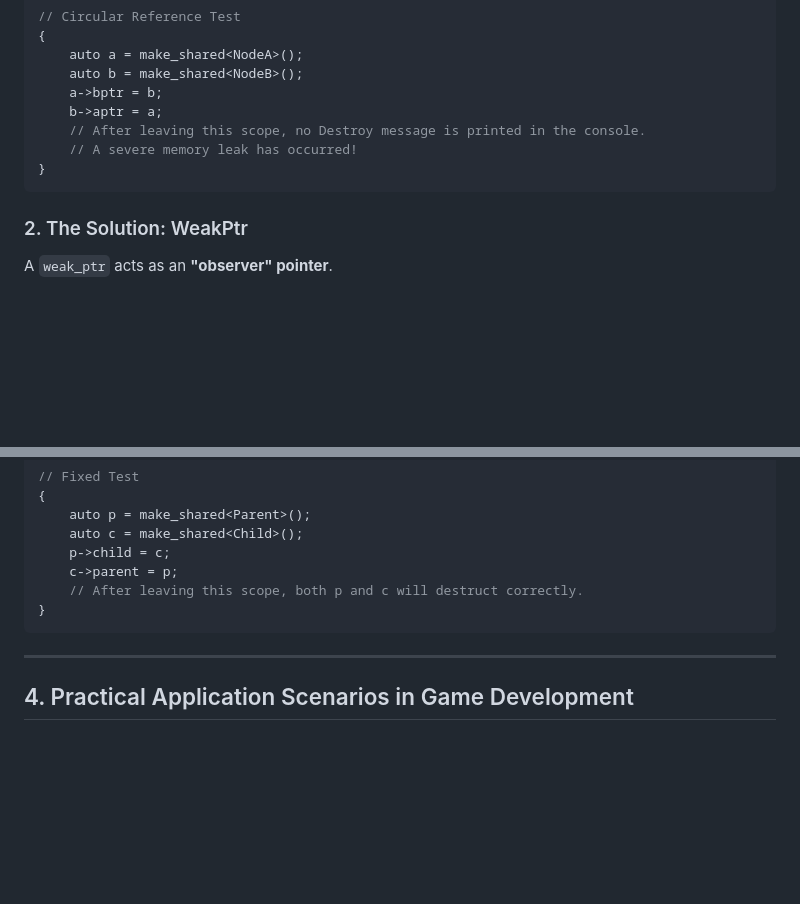
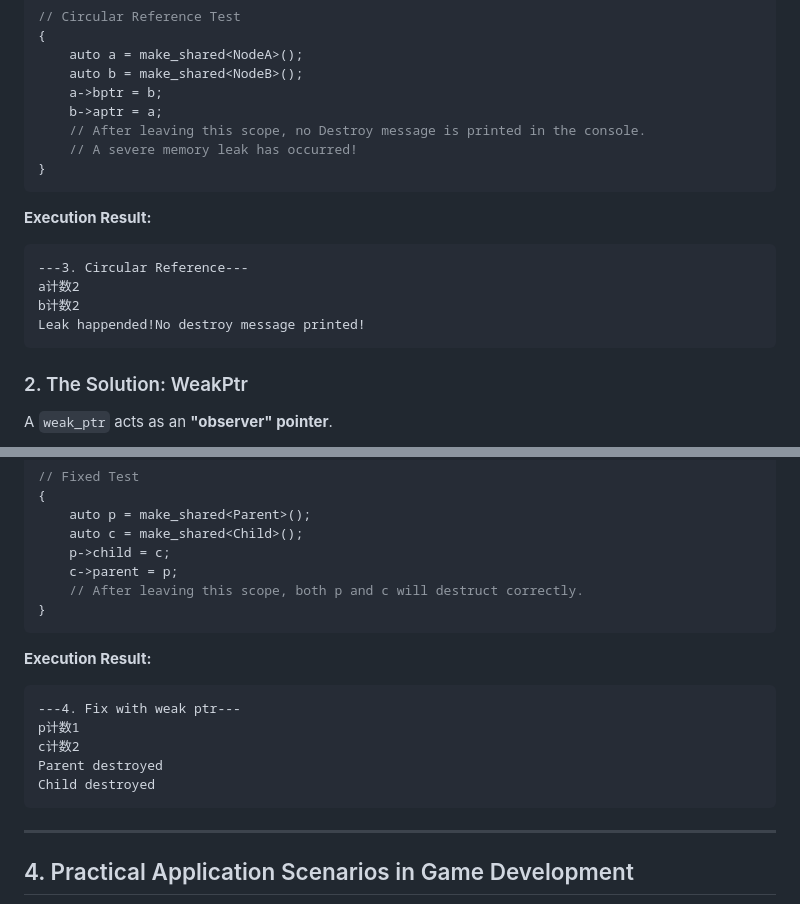
Before and after one commit to 8Dis-like/GeekEden, a Markdown page: docs/cpp-core/smart-pointers-raii-en.md, 2 parts joined by grey strips. Rendered like a GitHub page; blank space fills up the shorter version.

Commit message:
Add execution results to Smart Pointers blogs

````diff
--- a/docs/cpp-core/smart-pointers-raii-en.md
+++ b/docs/cpp-core/smart-pointers-raii-en.md
@@ -162,6 +162,14 @@ struct NodeB { shared_ptr<NodeA> aptr; ~NodeB() { cout << "NodeB destroyed!\n";
 }
 ```
 
+**Execution Result:**
+```text
+---3. Circular Reference---
+a计数2
+b计数2
+Leak happended!No destroy message printed!
+```
+
 ### 2. The Solution: WeakPtr
 A `weak_ptr` acts as an **"observer" pointer**.
 - It points to an object but **does not own** it.
@@ -189,6 +197,15 @@ struct Child {
 }
 ```
 
+**Execution Result:**
+```text
+---4. Fix with weak ptr---
+p计数1
+c计数2
+Parent destroyed
+Child destroyed
+```
+
 ---
 
 ## 4. Practical Application Scenarios in Game Development
````
Also changed, not shown: docs/cpp-core/smart-pointers-raii-zh.md (+17 -0 lines).
